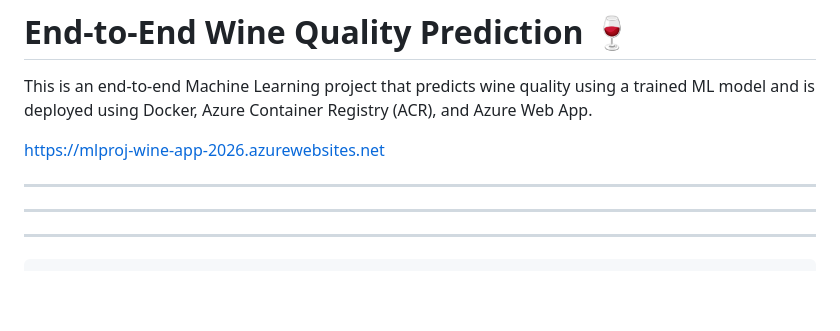
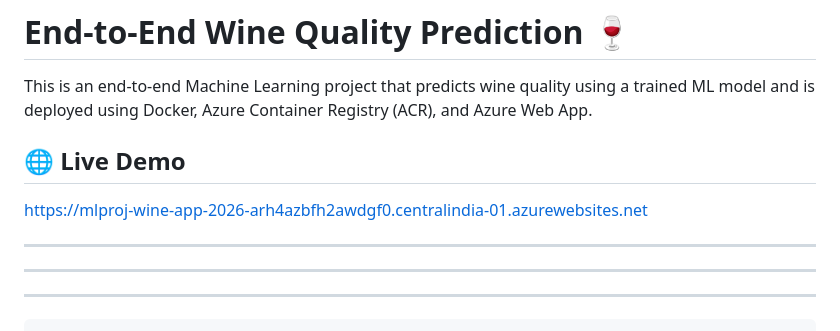
Before and after one commit to maria2021831011/end_to_end_wine_quality_prediction, a Markdown page: README.md, the part around the change. Rendered like a GitHub page; blank space fills up the shorter version.

```diff
--- a/README.md
+++ b/README.md
@@ -2,7 +2,9 @@
 
 This is an end-to-end Machine Learning project that predicts wine quality using a trained ML model and is deployed using Docker, Azure Container Registry (ACR), and Azure Web App.
 
-https://mlproj-wine-app-2026.azurewebsites.net
+## 🌐 Live Demo
+
+https://mlproj-wine-app-2026-arh4azbfh2awdgf0.centralindia-01.azurewebsites.net
 
 ---
 
```
